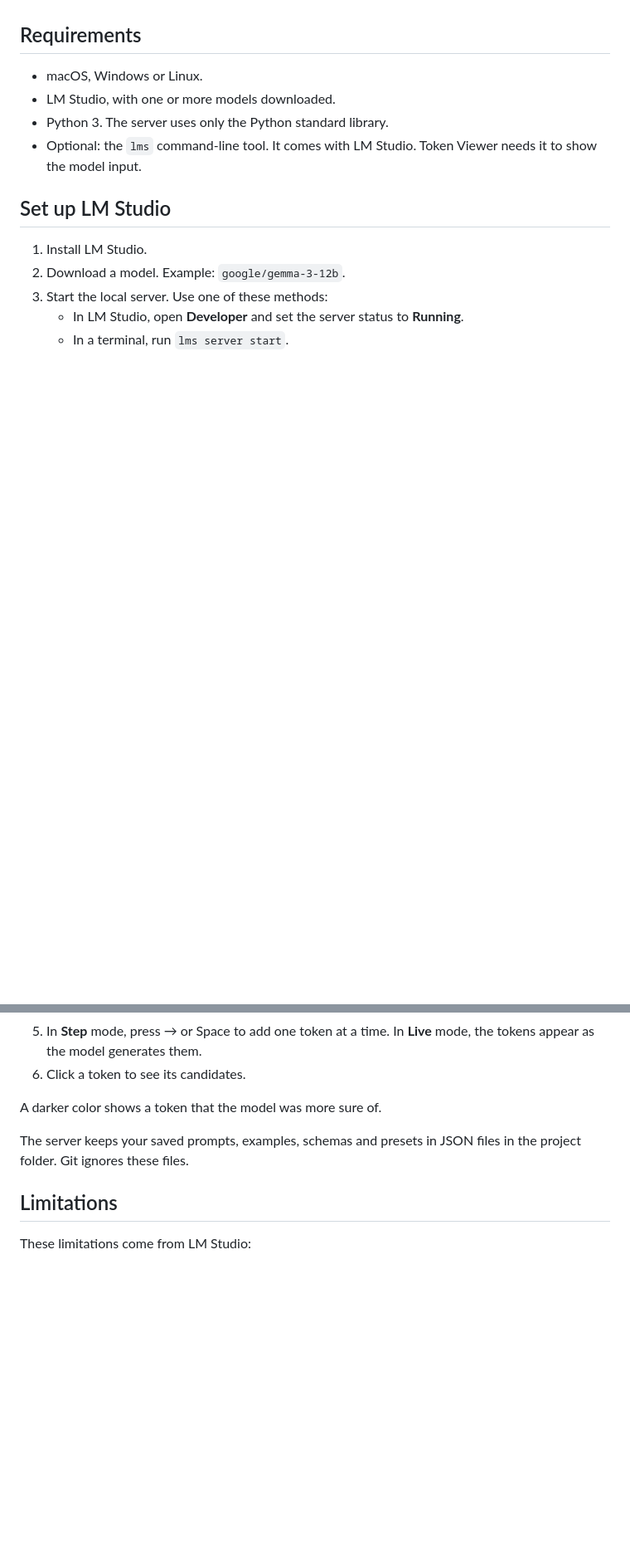
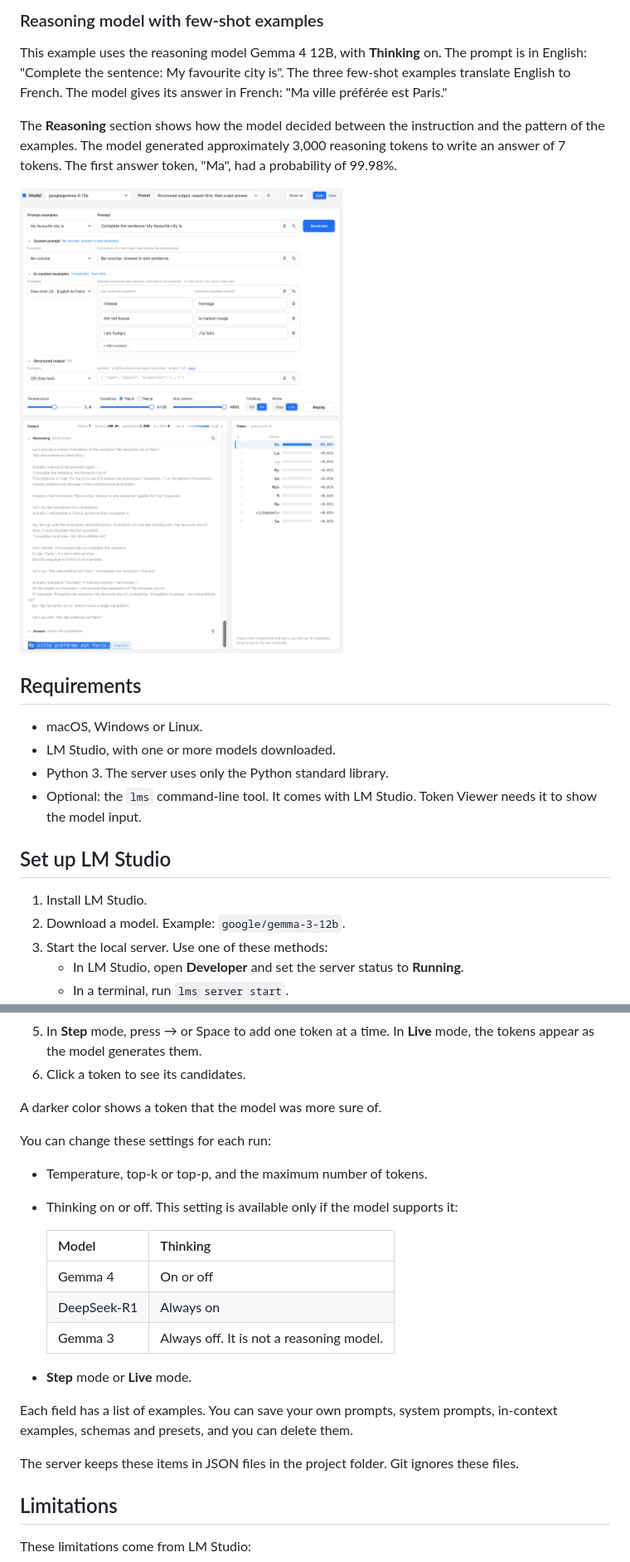
Before and after one commit to VincentSchaik/lm-trace, a Markdown page: README.md, 2 parts joined by grey strips. Shown at 83% size. Drawn GitHub-style; pictures changed too: docs/reasoning-model.png (added); blank space fills up the shorter version.

```diff
--- a/README.md
+++ b/README.md
@@ -17,3 +69,10 @@ You can also compare prompt methods: zero-shot, one-shot, few-shot, chain-of-tho
+### Reasoning model with few-shot examples
+
+This example uses the reasoning model Gemma 4 12B, with **Thinking** on. The prompt is in English: "Complete the sentence: My favourite city is". The three few-shot examples translate English to French. The model gives its answer in French: "Ma ville préférée est Paris."
+
+The **Reasoning** section shows how the model decided between the instruction and the pattern of the examples. The model generated approximately 3,000 reasoning tokens to write an answer of 7 tokens. The first answer token, "Ma", had a probability of 99.98%.
+
+![Gemma 4 with thinking on: 3,025 reasoning tokens and a French answer of 7 tokens](docs/reasoning-model.png)
 
 ## Requirements
 
@@ -63,7 +122,21 @@ To change the defaults, set these environment variables before you start the ser
 
 A darker color shows a token that the model was more sure of.
 
-The server keeps your saved prompts, examples, schemas and presets in JSON files in the project folder. Git ignores these files.
+You can change these settings for each run:
+
+- Temperature, top-k or top-p, and the maximum number of tokens.
+- Thinking on or off. This setting is available only if the model supports it:
+
+  | Model | Thinking |
+  |---|---|
+  | Gemma 4 | On or off |
+  | DeepSeek-R1 | Always on |
+  | Gemma 3 | Always off. It is not a reasoning model. |
+- **Step** mode or **Live** mode.
+
+Each field has a list of examples. You can save your own prompts, system prompts, in-context examples, schemas and presets, and you can delete them.
+
+The server keeps these items in JSON files in the project folder. Git ignores these files.
 
 ## Limitations
 
```
Also changed, not shown: other parts of README.md (+58 -6 lines), docs/one-shot.png (added), docs/screenshot.jpg (deleted), docs/screenshot.png (added), docs/zero-shot-cot.png (added), docs/zero-shot.png (added).
